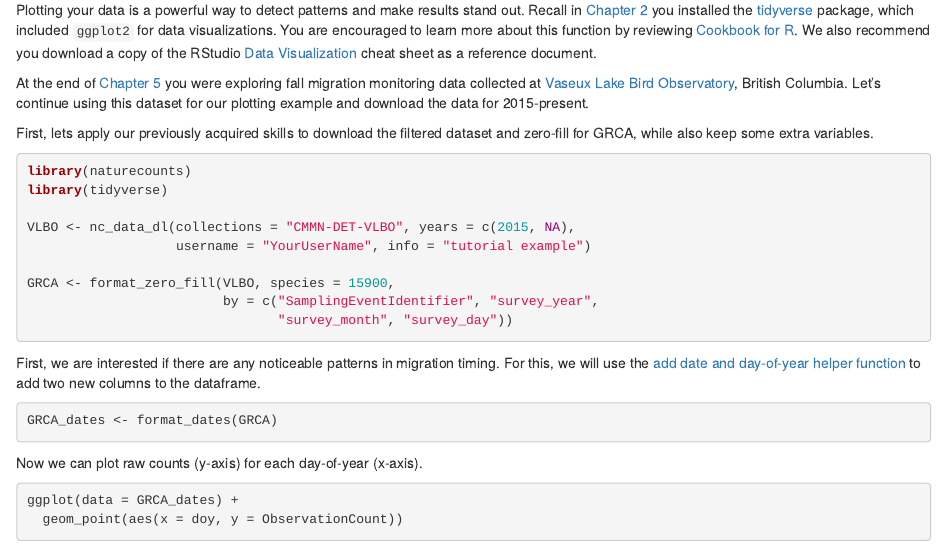
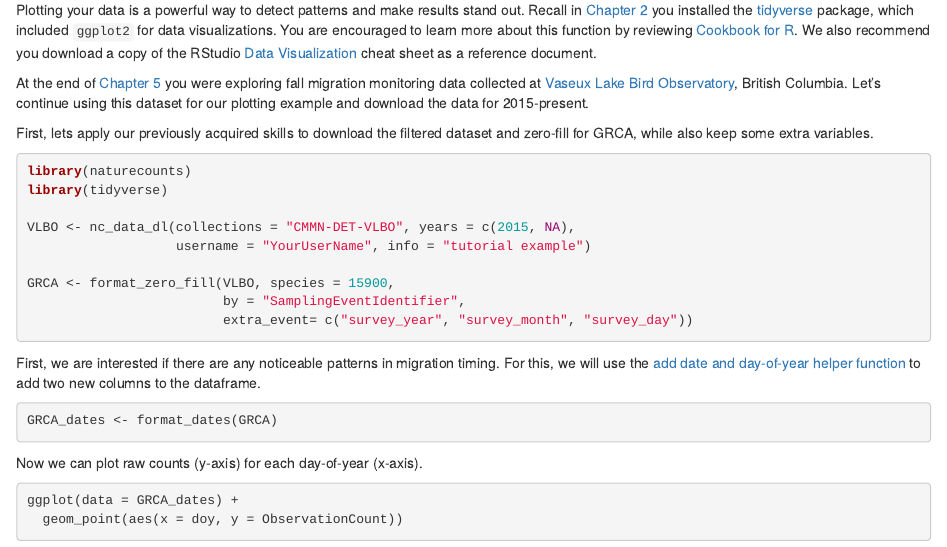
Before and after one commit to BirdsCanada/NatureCounts_IntroTutorial, an R Markdown document (06-VisualData.Rmd): the page in a window 1100 px wide, from 250 px down. Rendered offline with R 4.5, knitr and Pandoc, with nearby package versions; drawn as R Markdown's standard HTML page in place of the format the file asks for; some code elsewhere in the file could not run offline.

Commit message:
Change zero-fill

````diff
--- a/06-VisualData.Rmd
+++ b/06-VisualData.Rmd
@@ -29,8 +29,8 @@ VLBO <- nc_data_dl(collections = "CMMN-DET-VLBO", years = c(2015, NA),
                    username = "YourUserName", info = "tutorial example")
 
 GRCA <- format_zero_fill(VLBO, species = 15900,
-                         by = c("SamplingEventIdentifier", "survey_year",
-                                "survey_month", "survey_day"))
+                         by = "SamplingEventIdentifier",
+                         extra_event= c("survey_year", "survey_month", "survey_day"))
 
 ```
 
````
